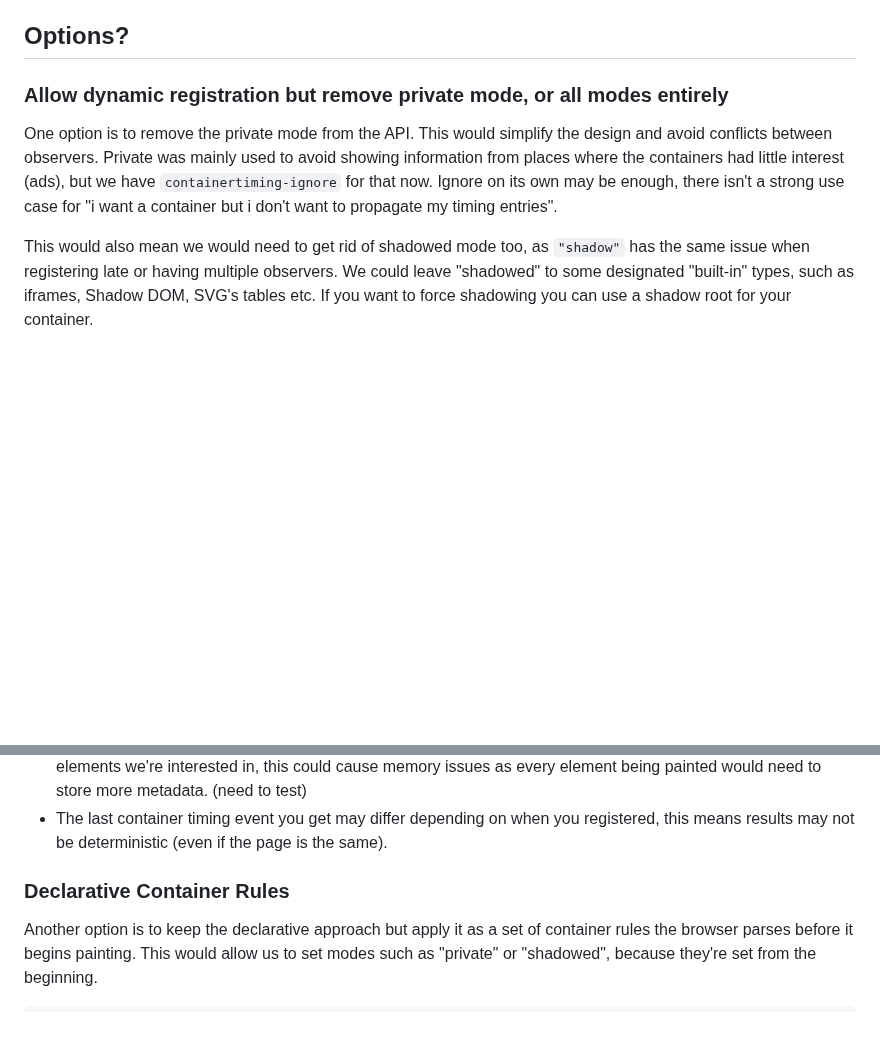
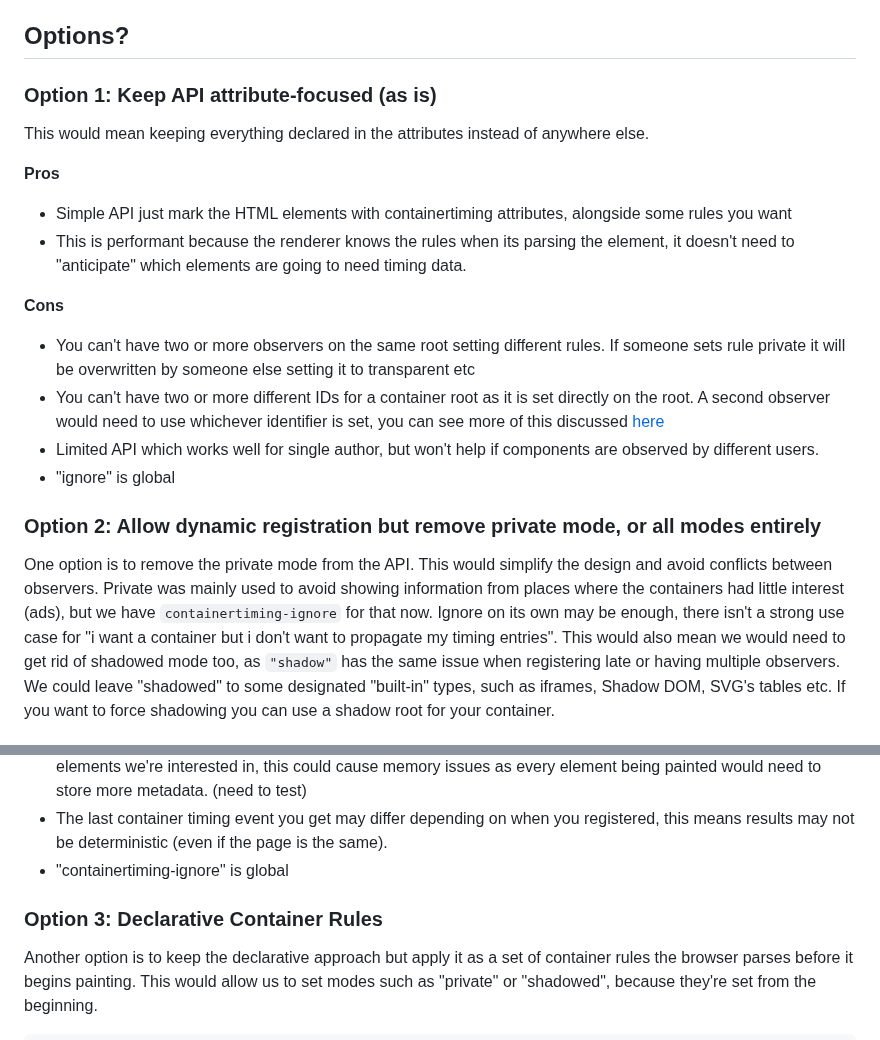
Before and after one commit to bloomberg/container-timing, a Markdown page: docs/container-definitions.md, 2 parts joined by grey strips. Drawn GitHub-style; blank space fills up the shorter version.

```diff
--- a/docs/container-definitions.md
+++ b/docs/container-definitions.md
@@ -148,10 +148,25 @@ The second problem with this approach is that if the container is registered bef
 
 ## Options?
 
-### Allow dynamic registration but remove private mode, or all modes entirely
+### Option 1: Keep API attribute-focused (as is)
+
+This would mean keeping everything declared in the attributes instead of anywhere else.
+
+**Pros**
+
+- Simple API just mark the HTML elements with containertiming attributes, alongside some rules you want
+- This is performant because the renderer knows the rules when its parsing the element, it doesn't need to "anticipate" which elements are going to need timing data.
+
+**Cons**
+
+- You can't have two or more observers on the same root setting different rules. If someone sets rule private it will be overwritten by someone else setting it to transparent etc
+- You can't have two or more different IDs for a container root as it is set directly on the root. A second observer would need to use whichever identifier is set, you can see more of this discussed [here](https://github.com/bloomberg/container-timing/issues/20)
+- Limited API which works well for single author, but won't help if components are observed by different users.
+- "ignore" is global
+
+### Option 2: Allow dynamic registration but remove private mode, or all modes entirely
 
 One option is to remove the private mode from the API. This would simplify the design and avoid conflicts between observers. Private was mainly used to avoid showing information from places where the containers had little interest (ads), but we have `containertiming-ignore` for that now. Ignore on its own may be enough, there isn't a strong use case for "i want a container but i don't want to propagate my timing entries".
-
 This would also mean we would need to get rid of shadowed mode too, as `"shadow"` has the same issue when registering late or having multiple observers. We could leave "shadowed" to some designated "built-in" types, such as iframes, Shadow DOM, SVG's tables etc. If you want to force shadowing you can use a shadow root for your container.
 
 **Pros**:
@@ -166,8 +181,9 @@ This would also mean we would need to get rid of shadowed mode too, as `"shadow"
 - You may not have the element yet if the DOM is not ready, in which case its impossible to register interest in a DOM root.
 - The browser would need to track every element for timing information as it won't know ahead-of-time which elements we're interested in, this could cause memory issues as every element being painted would need to store more metadata. (need to test)
 - The last container timing event you get may differ depending on when you registered, this means results may not be deterministic (even if the page is the same).
+- "containertiming-ignore" is global
 
-### Declarative Container Rules
+### Option 3: Declarative Container Rules
 
 Another option is to keep the declarative approach but apply it as a set of container rules the browser parses before it begins painting. This would allow us to set modes such as "private" or "shadowed", because they're set from the beginning.
 
```
Also changed, not shown: other parts of docs/container-definitions.md (+75 -13 lines).
